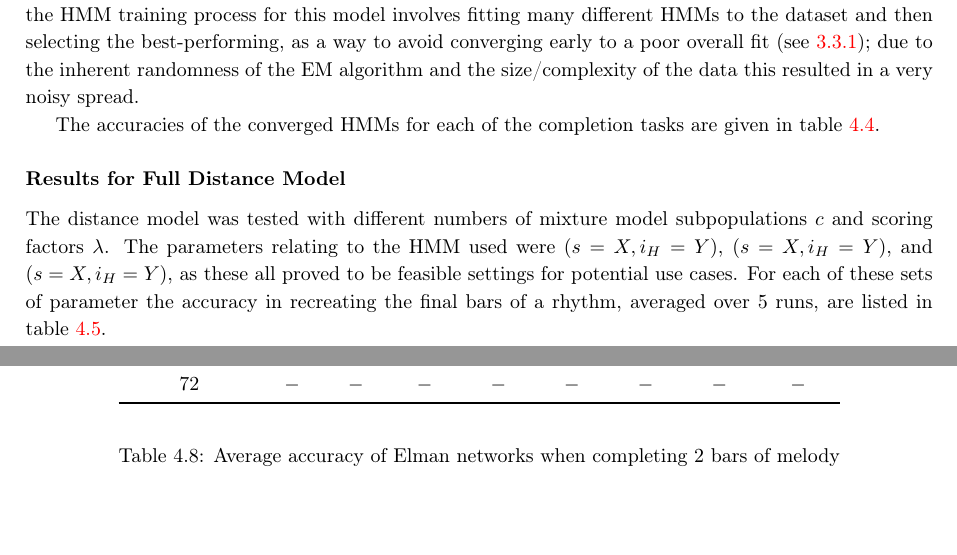
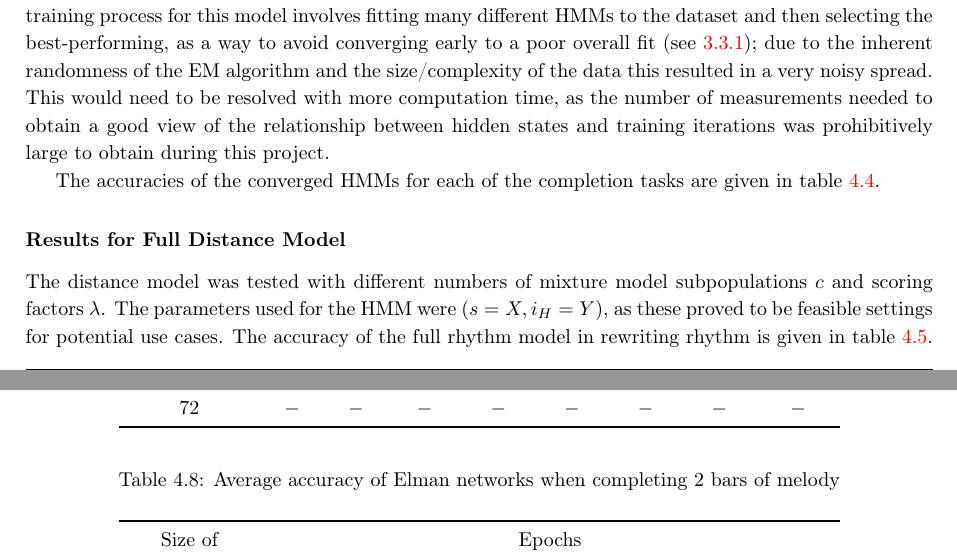
Before and after one commit to Melamoto/Dissertation, a LaTeX thesis (Dissertation-Draft.tex): two parts of pages 54 and 56 of 65 before the commit and two parts of pages 54 and 57 of 65 after it, joined at a grey line, cut so that both start at the same text, the shorter picture padded with empty space. Compiled offline with pdfLaTeX.

Commit message:
Adjust conclusion, result

```diff
--- a/Dissertation-Draft.tex
+++ b/Dissertation-Draft.tex
@@ -895,7 +895,7 @@
 
 	\subsubsection{Results for HMM}
 
-	The HMM was tested with increasing numbers of iterations $i_H$ for each number of hidden states $s$ up until the model was able to consistently reach convergence. The number of EM iterations needed to reach convergence for each value of $s$ proved to feature a very high degree of variance. As a reminder, the HMM training process for this model involves fitting many different HMMs to the dataset and then selecting the best-performing, as a way to avoid converging early to a poor overall fit (see \ref{sec:jordan-implementation}); due to the inherent randomness of the EM algorithm and the size/complexity of the data this resulted in a very noisy spread.
+	The HMM was tested with increasing numbers of iterations $i_H$ for each number of hidden states $s$ up until the model was able to consistently reach convergence. The number of EM iterations needed to reach convergence for each value of $s$ proved to feature a very high degree of variance. As a reminder, the HMM training process for this model involves fitting many different HMMs to the dataset and then selecting the best-performing, as a way to avoid converging early to a poor overall fit (see \ref{sec:jordan-implementation}); due to the inherent randomness of the EM algorithm and the size/complexity of the data this resulted in a very noisy spread. This would need to be resolved with more computation time, as the number of measurements needed to obtain a good view of the relationship between hidden states and training iterations was prohibitively large to obtain during this project.
 	%TODO: Mention a way this could be fixed that doesn't imply this was all left to the last minute
 
 	The accuracies of the converged HMMs for each of the completion tasks are given in table \ref{tab:hmm-results}.
@@ -926,7 +926,7 @@
 
 	\subsubsection{Results for Full Distance Model}
 
-	The distance model was tested with different numbers of mixture model subpopulations $c$ and scoring factors $\lambda$. The parameters relating to the HMM used were $(s = X, i_H = Y)$, $(s = X, i_H = Y)$, and $(s = X, i_H = Y)$, as these all proved to be feasible settings for potential use cases. For each of these sets of parameter the accuracy in recreating the final bars of a rhythm, averaged over 5 runs, are listed in table \ref{tab:rhythm-model-results}.
+	The distance model was tested with different numbers of mixture model subpopulations $c$ and scoring factors $\lambda$. The parameters used for the HMM were $(s = X, i_H = Y)$, as these proved to be feasible settings for potential use cases. The accuracy of the full rhythm model in rewriting rhythm is given in table \ref{tab:rhythm-model-results}. The accuracy for the model is fairly high; this can be expected due to the simplicity of rhythm compared to pitch, but even accounting for this the performance is high. It is however consistently imperfect. The reason for this becomes clear when shown actual examples of the model's work (figure \ref{fig:rhythm-model-example}): the model has a high propensity to write crotchets. This can be attributed to the HMM's influence primarily, as well as the fairly low impact of the distance model on a dataset of this size.
 
 	\begin{table}[htp]
 		\begin{center}
```
